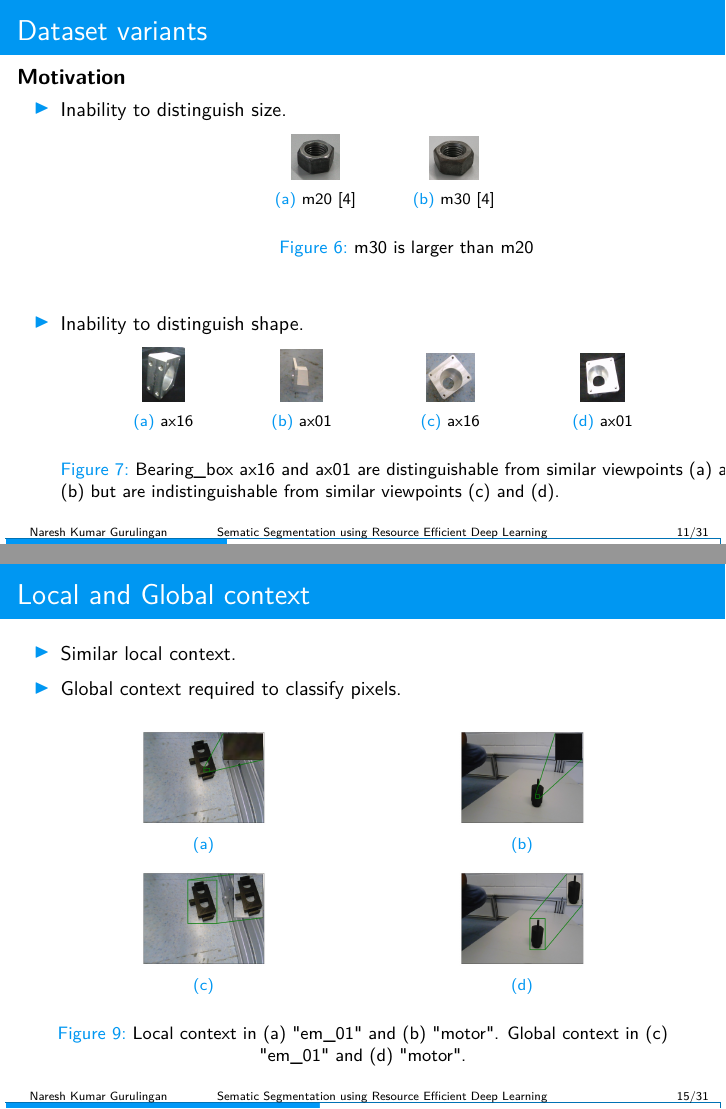
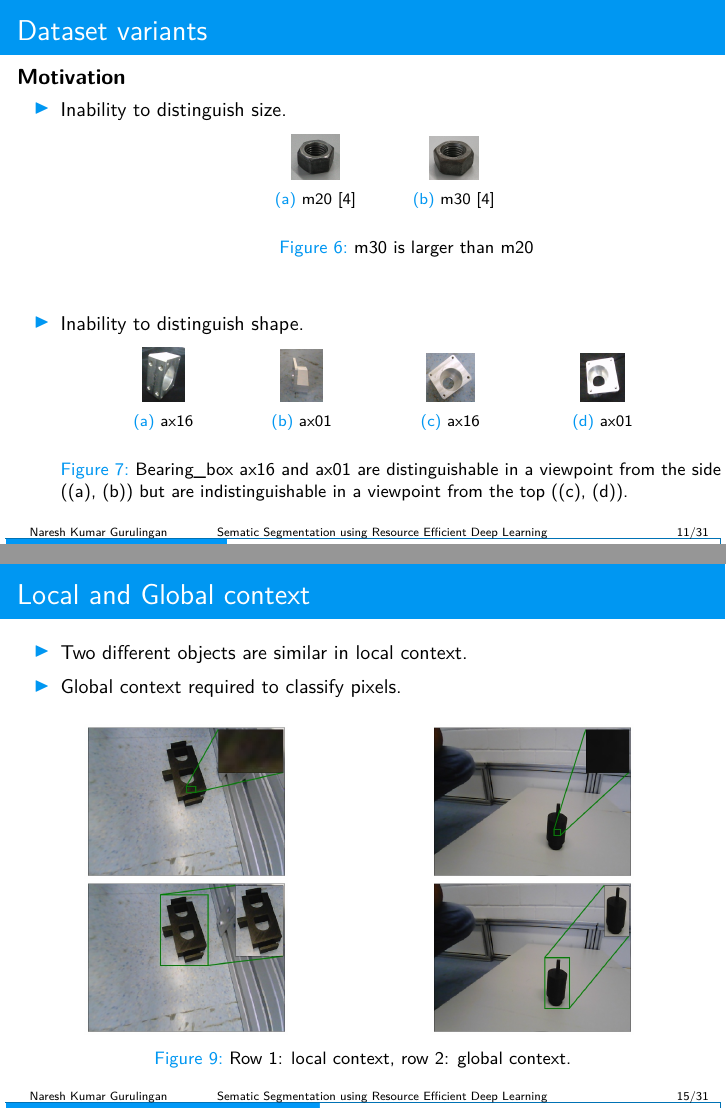
Before and after one commit to NareshGuru77/SemanticSegmentation, LaTeX slides (Presentation/presentation.tex): pages 11 and 15 of 31, joined at a grey line. Compiled offline with pdfLaTeX; a LaTeX package or settings file that is missing is left out.

Commit message:
mistakes fixed in presentation

```diff
--- a/Presentation/presentation.tex
+++ b/Presentation/presentation.tex
@@ -153,7 +153,7 @@
 
 % % % % % Opening % % % %
 \title[]{Sematic Segmentation using\\ Resource Efficient Deep Learning}
-\author[Naresh Kumar Gurulingan]{Naresh Kumar Gurulingan, Deebul Nair, Paul G. Pl\"oger}
+\author[Naresh Kumar Gurulingan]{Naresh Kumar Gurulingan, \\ M. Sc. Deebul Nair, Prof. Dr. Paul G. Pl\"oger}
 \date{\today}
 \institute[HBRS]{Hochschule Bonn-Rhein-Sieg}
 \def\ThesisPubDate{\today} % Change here to the date you are going to print your thesis
@@ -369,7 +369,7 @@
   					\caption{ax01}
   					\label{Fig:sim2b}
 				\end{subfigure}%
-				\caption{Bearing\_box ax16 and ax01 are distinguishable from similar viewpoints (a) and (b) but are indistinguishable from similar viewpoints (c) and (d).}
+				\caption{Bearing\_box ax16 and ax01 are distinguishable in a viewpoint from the side ((a), (b)) but are indistinguishable in a viewpoint from the top ((c), (d)).}
 				\label{Fig:shape}
 			\end{figure}
 		\end{itemize}
@@ -450,39 +450,39 @@
 
 	\begin{small}
 		\begin{itemize}
-			\item Similar local context.
+			\item Two different objects are similar in local context.
 			\item Global context required to classify pixels.
 		\end{itemize}
 	\end{small}
 
 	\begin{figure}[h]
 		\centering
-		\begin{subfigure}{.45\textwidth}
+		\begin{subfigure}{.49\textwidth}
 			\centering
-			\includegraphics[width=.4\linewidth]{images/em_01_context_l}
-			\caption{}
+			\includegraphics[width=.6\linewidth]{images/em_01_context_l}
+			%\caption{em\_01}
 			\label{Fig:em01l}
 		\end{subfigure}
-		\begin{subfigure}{.45\textwidth}
+		\begin{subfigure}{.49\textwidth}
 			\centering
-			\includegraphics[width=.4\linewidth]{images/motor_context_l}
-			\caption{}
+			\includegraphics[width=.6\linewidth]{images/motor_context_l}
+			%\caption{motor}
 			\label{Fig:motorl}
 		\end{subfigure}
-		\begin{subfigure}{.45\textwidth}
+		\begin{subfigure}{.49\textwidth}
 			\centering
-			\includegraphics[width=.4\linewidth]{images/em_01_context_g}
-			\caption{}
+			\includegraphics[width=.6\linewidth]{images/em_01_context_g}
+			%\caption{em\_01}
 			\label{Fig:em01g}
 		\end{subfigure}
-		\begin{subfigure}{.45\textwidth}
+		\begin{subfigure}{.49\textwidth}
 			\centering
-			\includegraphics[width=.4\linewidth]{images/motor_context_g}
-			\caption{}
+			\includegraphics[width=.6\linewidth]{images/motor_context_g}
+			%\caption{motor}
 			\label{Fig:motorg}
 		\end{subfigure}
 		\captionsetup{justification=centering,margin=0.2cm}
-		\caption{Local context in (a) "em\_01" and (b) "motor". Global context in (c) "em\_01" and (d) "motor".}
+		\caption{Row 1: local context, row 2: global context.}
 		\label{Fig:context}
 	\end{figure}
 
```
Also changed, not shown: Presentation/presentation.tex (8 more changed lines).
